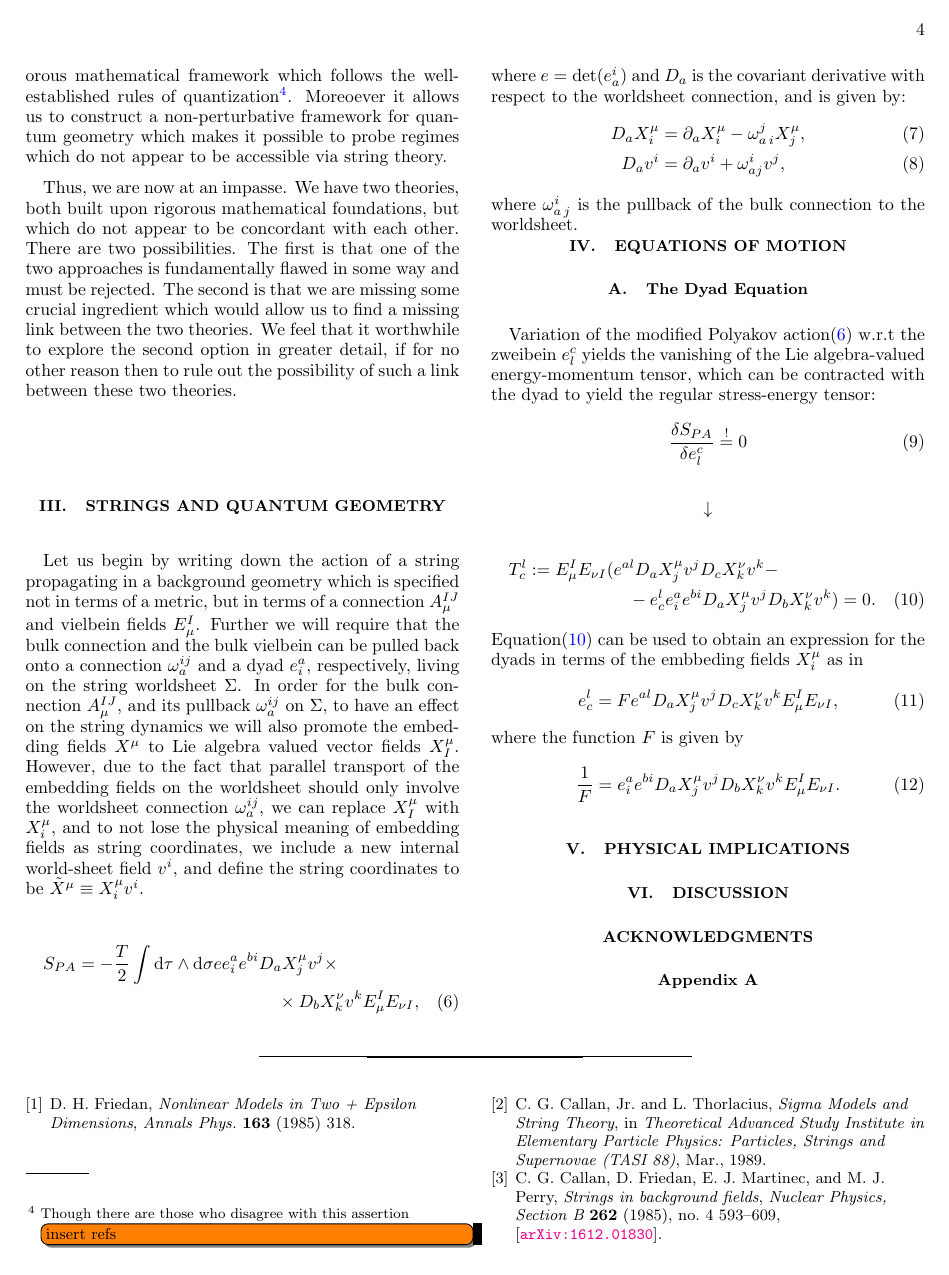
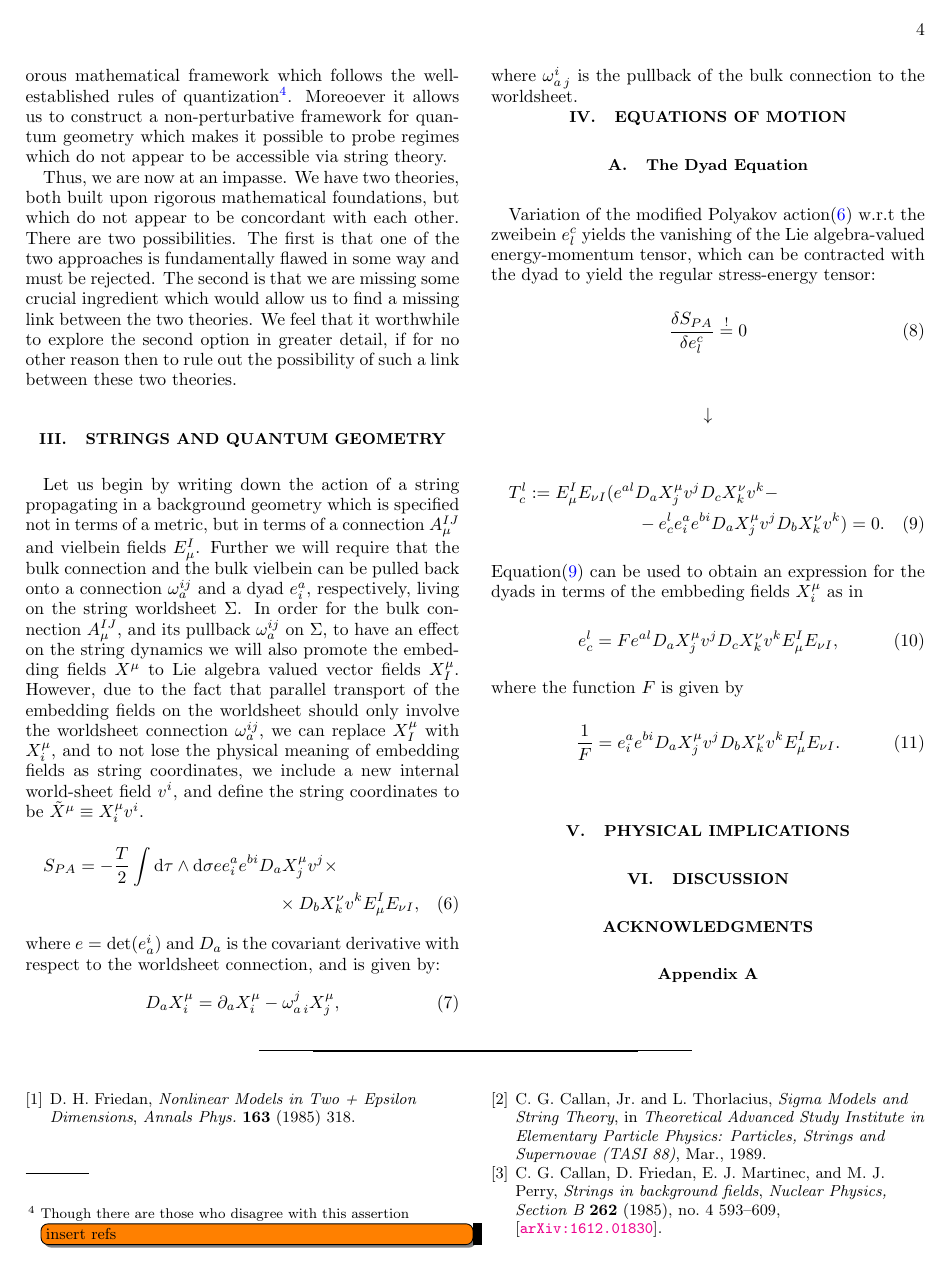
Before and after one commit to space-cadet/lqg-string, a LaTeX paper (lqg-strings.tex): page 4 of 5. Compiled offline with pdfLaTeX.

Commit message:
Removed derivative acting on v on eq(7)

```diff
--- a/lqg-strings.tex
+++ b/lqg-strings.tex
@@ -246,15 +246,14 @@ Thus, we are now at an impasse. We have two theories, both built upon rigorous m
 \section{Strings and Quantum Geometry}\label{sec:string-geometry}
 
 Let us begin by writing down the action of a string propagating in a background geometry which is specified not in terms of a metric, but in terms of a connection $A_\mu^{IJ}$ and vielbein fields $E_\mu^I$. Further we will require that the bulk connection and the bulk vielbein can be pulled back onto a connection $\omega _{a} ^{i j}$ and a dyad $e^a_i$, respectively, living on the string worldsheet $\Sigma$. In order for the bulk connection $A_\mu^{IJ}$, and its pullback $\omega _a ^{i j}$ on $\Sigma$, to have an effect on the string dynamics we will also promote the embedding fields $X^\mu$ to Lie algebra valued vector fields $X^{\mu} _{I}$. However, due to the fact that parallel transport of the embedding fields on the worldsheet should only involve the worldsheet connection $\omega _a ^{i j}$, we can replace $X^{\mu} _{I}$ with $X^{\mu} _{i}$, and to not lose the physical meaning of embedding fields as string coordinates, we include a new internal world-sheet field $v^{i}$, and define the string coordinates to be $\Tilde{X}^{\mu} \equiv X^{\mu} _{i} v^{i}$.
-\begin{multline}\label{eqn:lqg-string-action}
+\begin{multline} \label{eqn:lqg-string-action}
 	S_{PA} = - \frac{T}{2} \int \diff \tau \wedge \diff \sigma e e^{a} _{i} e^{b i} D_{a} X^{\mu} _{j} v^{j} \times \\
 	\times D_{b} X^{\nu} _{k} v^{k} E_{\mu} ^{I} E_{\nu I} ,
 \end{multline}
 where $e = \det (e^{i} _{a})$ and $D_a$ is the covariant derivative with respect to the worldsheet connection, and is given by:
-\begin{align}\label{eqn:worldsheet-deriv}
-	D_a X^{\mu} _{i} & = \partial_a X^{\mu} _{i} - \omega_{a\,i}^{j} X^{\mu} _{j} , \\
-	D_{a} v^{i}      & = \partial _{a} v^{i} + \omega ^{i} _{a j} v^{j} ,
-\end{align}
+\begin{equation} \label{eqn:worldsheet-deriv}
+	D_a X^{\mu} _{i} & = \partial_a X^{\mu} _{i} - \omega_{a\,i}^{j} X^{\mu} _{j} ,
+\end{equation}
 where $\omega_{a\,j}^i$ is the pullback of the bulk connection to the worldsheet.
 
 \section{Equations of Motion}\label{sec:eom}
```
Also changed, not shown: PDF/lqg-strings.pdf, 4 other files.
